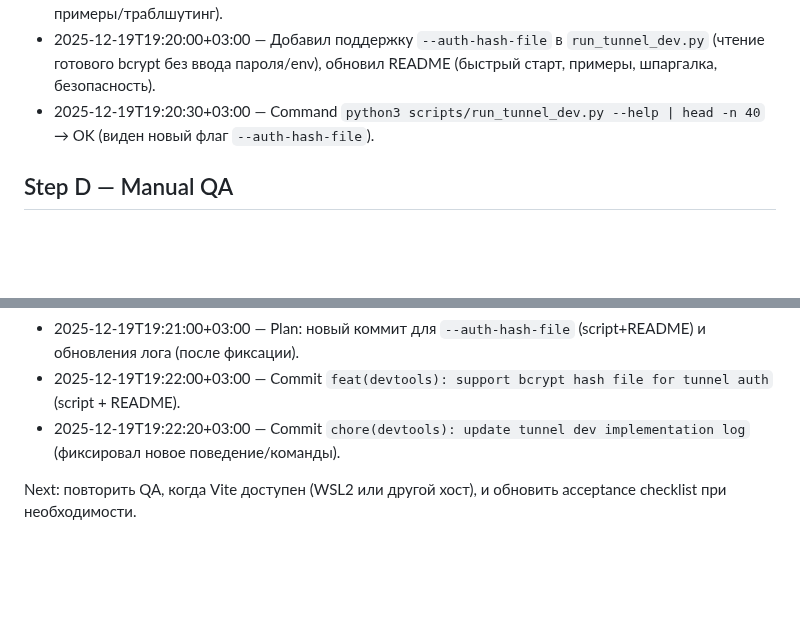
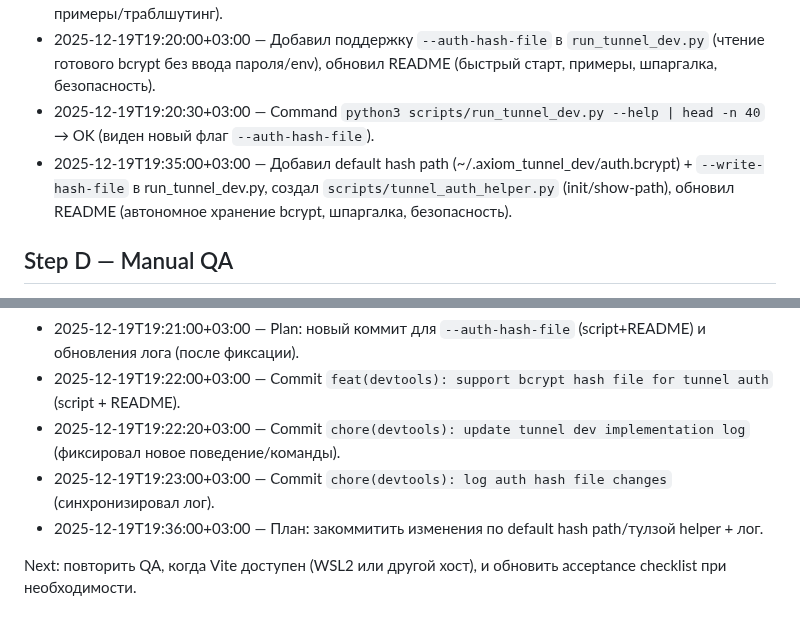
Before and after one commit to Endevor-VIK/AXIOM_DEMO_UI, a Markdown page: docs/devtools/TUNNEL_DEV_IMPLEMENTATION_LOG.md, 2 parts joined by grey strips. Rendered like a GitHub page; blank space fills up the shorter version.

Commit message:
chore(devtools): update log for auth helper and hash defaults

```diff
--- a/docs/devtools/TUNNEL_DEV_IMPLEMENTATION_LOG.md
+++ b/docs/devtools/TUNNEL_DEV_IMPLEMENTATION_LOG.md
@@ -44,6 +44,7 @@ Note: run_local.py падает в текущем WSL1 окружении, дл
 - 2025-12-19T19:05:23+03:00 — Перевёл README на русский язык по запросу (основные секции/примеры/траблшутинг).
 - 2025-12-19T19:20:00+03:00 — Добавил поддержку `--auth-hash-file` в `run_tunnel_dev.py` (чтение готового bcrypt без ввода пароля/env), обновил README (быстрый старт, примеры, шпаргалка, безопасность).
 - 2025-12-19T19:20:30+03:00 — Command `python3 scripts/run_tunnel_dev.py --help | head -n 40` → OK (виден новый флаг `--auth-hash-file`).
+- 2025-12-19T19:35:00+03:00 — Добавил default hash path (~/.axiom_tunnel_dev/auth.bcrypt) + `--write-hash-file` в run_tunnel_dev.py, создал `scripts/tunnel_auth_helper.py` (init/show-path), обновил README (автономное хранение bcrypt, шпаргалка, безопасность).
 
 ## Step D — Manual QA
 
@@ -71,5 +72,7 @@ Next: повторить QA, когда будет доступен Vite (WSL2/
 - 2025-12-19T19:21:00+03:00 — Plan: новый коммит для `--auth-hash-file` (script+README) и обновления лога (после фиксации).
 - 2025-12-19T19:22:00+03:00 — Commit `feat(devtools): support bcrypt hash file for tunnel auth` (script + README).
 - 2025-12-19T19:22:20+03:00 — Commit `chore(devtools): update tunnel dev implementation log` (фиксировал новое поведение/команды).
+- 2025-12-19T19:23:00+03:00 — Commit `chore(devtools): log auth hash file changes` (синхронизировал лог).
+- 2025-12-19T19:36:00+03:00 — План: закоммитить изменения по default hash path/тулзой helper + лог.
 
 Next: повторить QA, когда Vite доступен (WSL2 или другой хост), и обновить acceptance checklist при необходимости.
```
